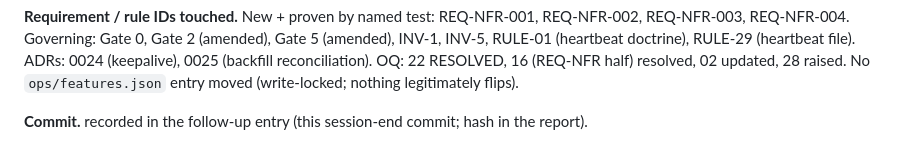
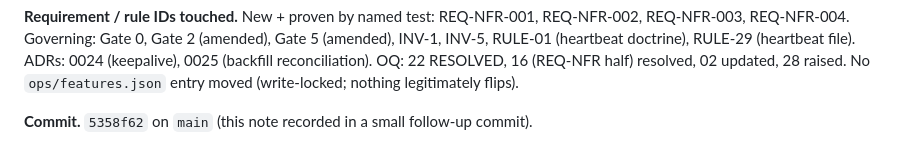
Before and after one commit to josephdelany/personal-os-v2, a Markdown page: ops/PROGRESS.md, the part around the change. Drawn GitHub-style.

Commit message:
PROGRESS: record session-9 commit hash 5358f62
Co-Authored-By: Claude Opus 4.8 (1M context) <noreply@anthropic.com>

```diff
--- a/ops/PROGRESS.md
+++ b/ops/PROGRESS.md
@@ -919,4 +919,4 @@ INV-5, RULE-01 (heartbeat doctrine), RULE-29 (heartbeat file). ADRs: 0024 (keepa
 0025 (backfill reconciliation). OQ: 22 RESOLVED, 16 (REQ-NFR half) resolved, 02 updated,
 28 raised. No `ops/features.json` entry moved (write-locked; nothing legitimately flips).
 
-**Commit.** recorded in the follow-up entry (this session-end commit; hash in the report).
+**Commit.** `5358f62` on `main` (this note recorded in a small follow-up commit).
```
